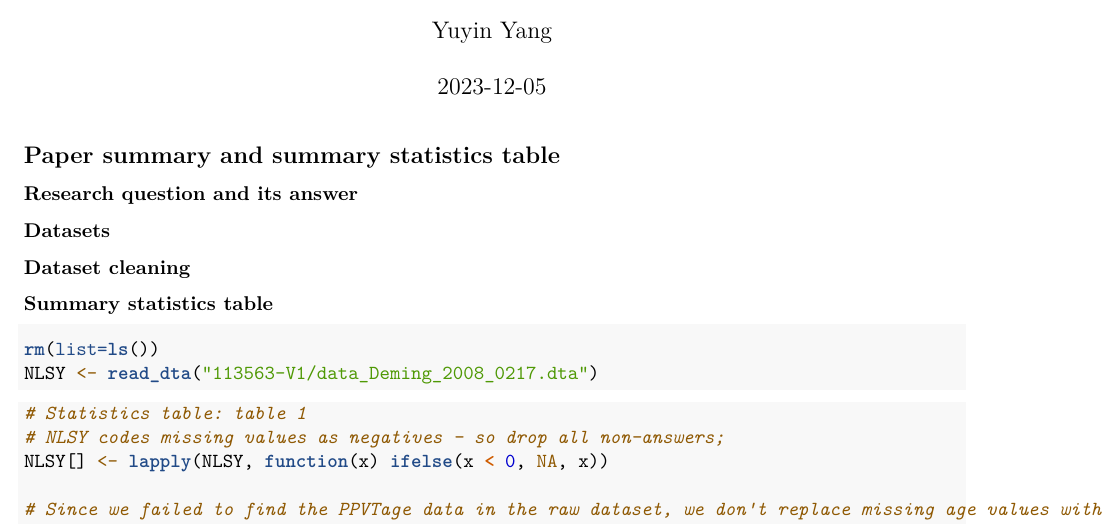
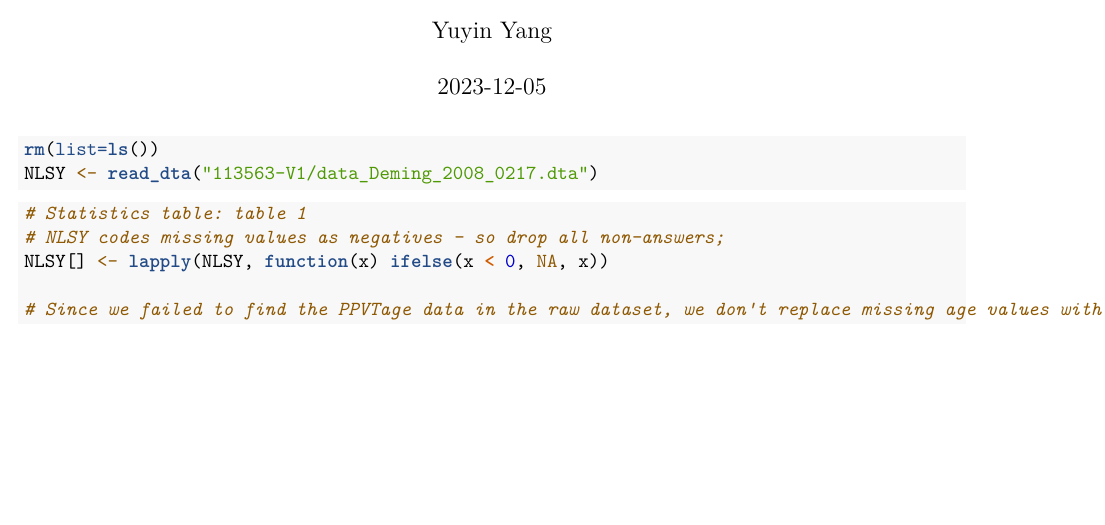
Before and after one commit to YuyinYang2003/UCB_stat156_finalpj, an R Markdown document (pj5.Rmd): part of page 1 of 30 before the commit and part of page 1 of 29 after it, cut so that both start at the same text, the shorter picture padded with empty space. Rendered offline with R 4.5, knitr and Pandoc, then LaTeX, with nearby package versions; the code chunks are not run, so their results and figures are left out.

Commit message:
Update pj5.Rmd

````diff
--- a/pj5.Rmd
+++ b/pj5.Rmd
@@ -15,12 +15,6 @@ library(haven)
 library(data.table)
 library(mice)
 ```
-
-## Paper summary and summary statistics table
-### Research question and its answer
-### Datasets
-### Dataset cleaning
-### Summary statistics table
 
 
 ```{r}
````
